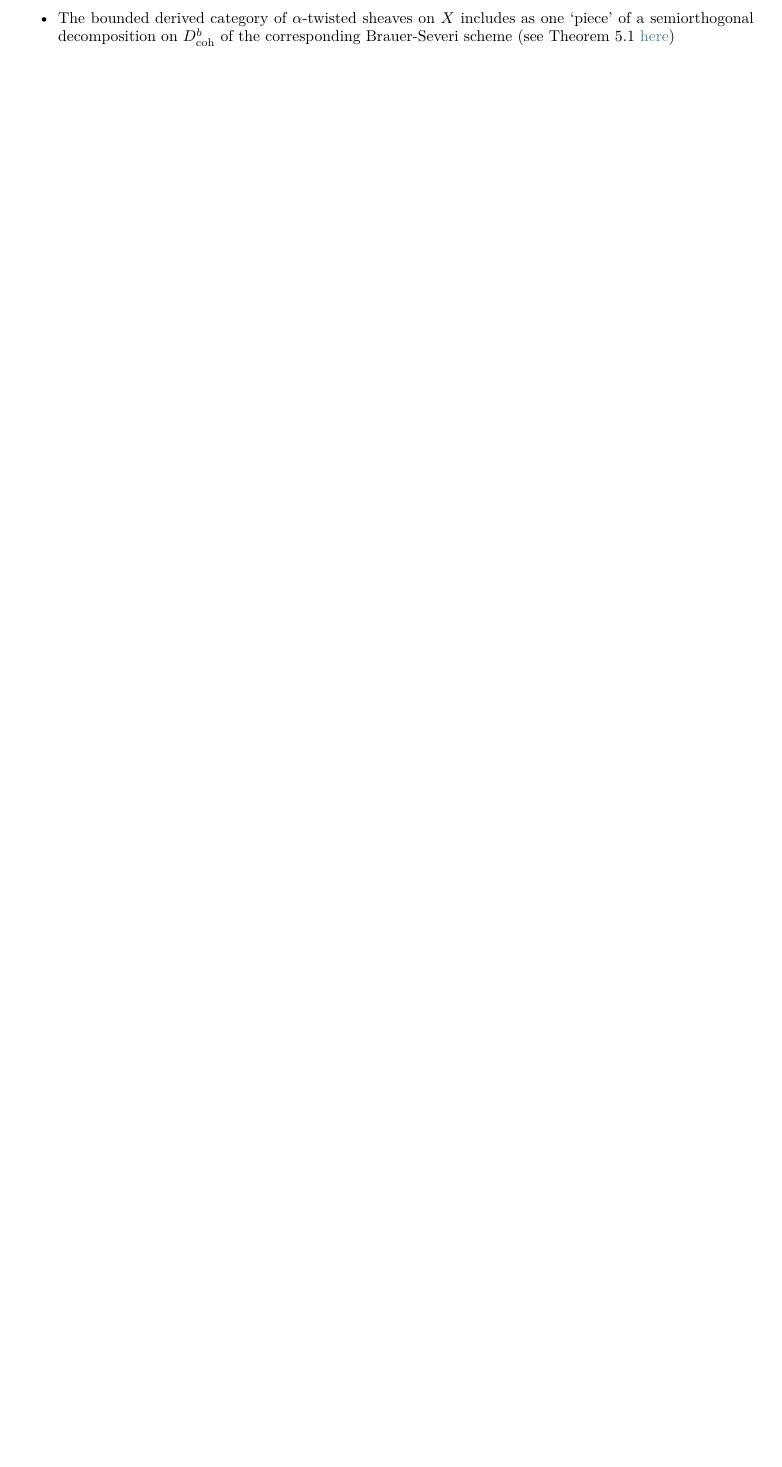
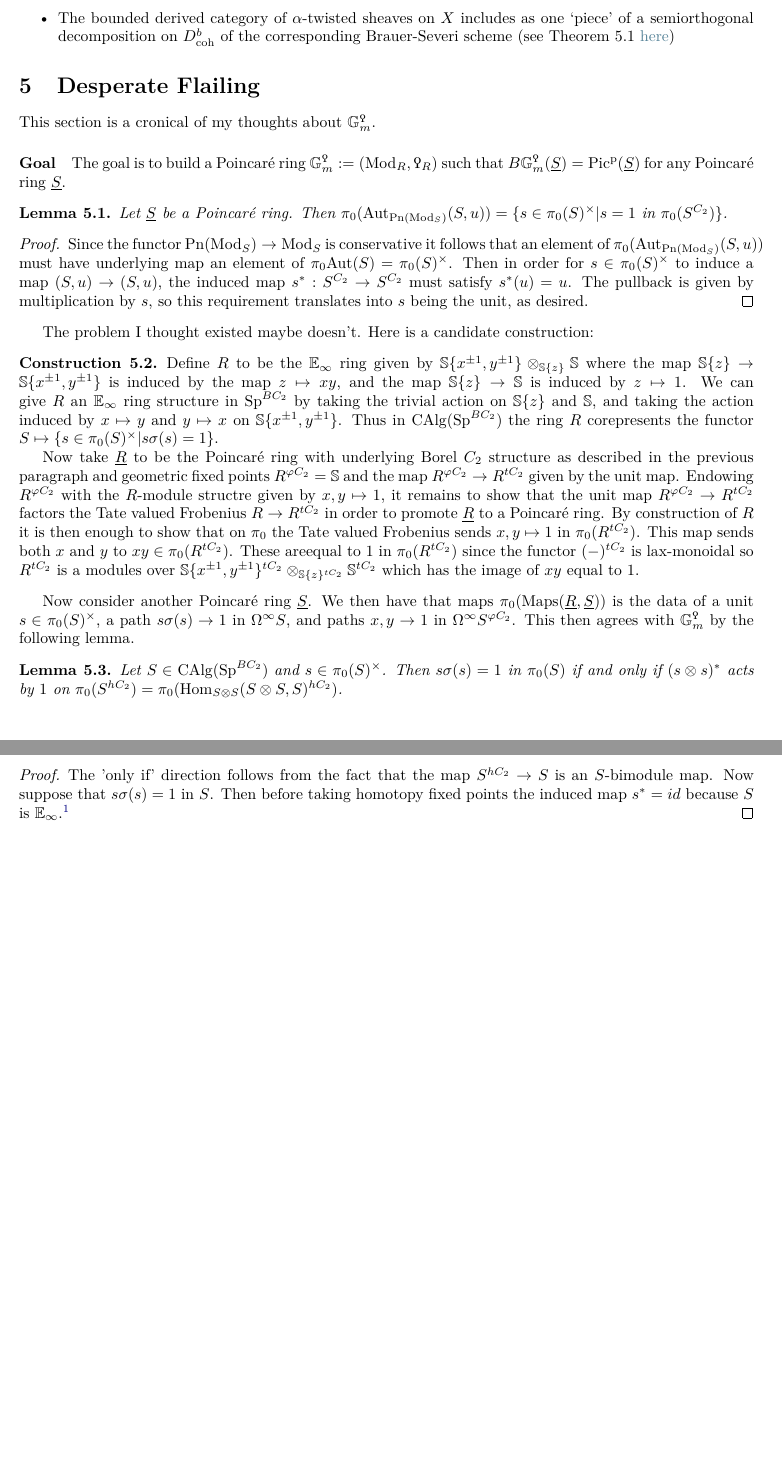
Before and after one commit to riggenbachn/PnPic, a LaTeX paper (other.tex): part of page 2 of 2 before the commit and two parts of pages 2 and 3 of 3 after it, the two joined at a grey line, cut so that both start at the same text, the shorter picture padded with empty space. Compiled offline with pdfLaTeX.

Commit message:
Added some stuff on G_m
Turns out I think I was wrong, G_m might exist...

```diff
--- a/other.tex
+++ b/other.tex
@@ -193,5 +193,33 @@ What does a Poincaré structure on $ \Mod_A^\omega $ mean `geometrically' for $
     \item The bounded derived category of $ \alpha $-twisted sheaves on $ X $ includes as one `piece' of a semiorthogonal decomposition on $ D^b_{\mathrm{coh}} $ of the corresponding Brauer-Severi scheme (see Theorem 5.1 \href{https://arxiv.org/abs/math/0511497}{here})
 \end{itemize}
 
+\section{Desperate Flailing}
+
+This section is a cronical of my thoughts about $\mathbb{G}_m^\Qoppa$.
+\paragraph{Goal} The goal is to build a Poincar{\'e} ring $\mathbb{G}_{m}^\Qoppa:=(\mathrm{Mod}_R, \Qoppa_R)$  such that $B\mathbb{G}_m^\Qoppa(\underline{S}) = \Picp(\underline{S})$ for any Poincar{\'e} ring $\underline{S}$.
+\begin{lemma}
+Let $\underline{S}$ be a Poincar{\'e} ring. Then $\pi_0(\mathrm{Aut}_{\mathrm{Pn}(\mathrm{Mod}_S)}(S,u))=\{s\in \pi_0(S)^\times | s=1 \textrm{ in }\pi_0(S^{C_2})\}$.
+\end{lemma}
+\begin{proof}
+Since the functor $\mathrm{Pn}(\mathrm{Mod}_S)\to \mathrm{Mod}_S$ is conservative it follows that an element of $\pi_0(\mathrm{Aut}_{\mathrm{Pn}(\mathrm{Mod}_S)}(S,u))$ must have underlying map an element of $\pi_0\mathrm{Aut}(S)=\pi_0(S)^\times$. Then in order for $s\in \pi_0(S)^\times$ to induce a map $(S,u)\to (S,u)$, the induced map $s^*:S^{C_2}\to S^{C_2}$ must satisfy $s^*(u)=u$. The pullback is given by multiplication by $s$, so this requirement translates into $s$ being the unit, as desired.
+\end{proof}
+
+The problem I thought existed maybe doesn't. Here is a candidate construction:
+
+\begin{construction}
+Define $R$ to be the $\mathbb{E}_\infty$ ring given by $\mathbb{S}\{x^{\pm 1}, y^{\pm 1}\}\otimes_{\mathbb{S}\{z\}}\mathbb{S}$ where the map $\mathbb{S}\{z\}\to \mathbb{S}\{x^{\pm 1}, y^{\pm 1}\}$ is induced by the map $z\mapsto xy$, and the map $\mathbb{S}\{z\}\to \mathbb{S}$ is induced by $z\mapsto 1$. We can give $R$ an $\mathbb{E}_\infty$ ring structure in $\mathrm{Sp}^{BC_2}$ by taking the trivial action on $\mathbb{S}\{z\}$ and $\mathbb{S}$, and taking the action induced by $x\mapsto y$ and $y\mapsto x$ on $\mathbb{S}\{x^{\pm 1}, y^{\pm 1}\}$. Thus in $\mathrm{CAlg}(\mathrm{Sp}^{BC_2})$ the ring $R$ corepresents the functor $S\mapsto \{s\in \pi_0(S)^\times| s\sigma(s)=1\}$.
+
+Now take $\underline{R}$ to be the Poincar{\'e} ring with underlying Borel $C_2$ structure as described in the previous paragraph and geometric fixed points $R^{\phi C_2}=\mathbb{S}$ and the map $R^{\phi C_2}\to R^{tC_2}$ given by the unit map. Endowing $R^{\phi C_2}$ with the $R$-module structre given by $x,y\mapsto 1$, it remains to show that the unit map $R^{\phi C_2}\to R^{tC_2}$ factors the Tate valued Frobenius $R\to R^{tC_2}$ in order to promote $\underline{R}$ to a Poincar{\'e} ring. By construction of $R$ it is then enough to show that on $\pi_0$ the Tate valued Frobenius sends $x,y\mapsto 1$ in $\pi_0(R^{tC_2})$. This map sends both $x$ and $y$ to $xy\in \pi_0(R^{tC_2})$. These areequal to $1$ in $\pi_0(R^{tC_2})$ since the functor $(-)^{tC_2}$ is lax-monoidal so $R^{tC_2}$ is a modules over $\mathbb{S}\{x^{\pm 1}, y^{\pm 1}\}^{tC_2}\otimes_{\mathbb{S}\{z\}^{tC_2}}\mathbb{S}^{tC_2}$ which has the image of $xy$ equal to $1$.
+\end{construction}
+
+Now consider another Poincar{\'e} ring $\underline{S}$. We then have that maps $\pi_0(\mathrm{Maps}(\underline{R},\underline{S}))$ is the data of a unit $s\in \pi_0(S)^\times$, a path $s\sigma(s)\to 1$ in $\Omega^\infty S$, and paths $x,y\to 1$ in $\Omega^\infty S^{\phi C_2}$.  This then agrees with $\mathbb{G}_m^\Qoppa$ by the following lemma.
+
+\begin{lemma}
+Let $S\in \mathrm{CAlg}(\mathrm{Sp}^{BC_2})$ and $s\in \pi_0(S)^\times$. Then $s\sigma(s)=1$ in $\pi_0(S)$ if and only if $(s\otimes s)^*$ acts by $1$ on $\pi_0(S^{hC_2})=\pi_0(\mathrm{Hom}_{S\otimes S}(S\otimes S, S)^{hC_2})$.
+\end{lemma}
+\begin{proof}
+The 'only if' direction follows from the fact that the map $S^{hC_2}\to S$ is an $S$-bimodule map. Now suppose that $s\sigma(s)=1$ in  $S$. Then before taking homotopy fixed points the induced map $s^*=id$ because $S$ is $\mathbb{E}_\infty$.\footnote{Or just $\mathbb{E}_2$.}
+\end{proof}
+
 \printbibliography
 \end{document}
```
